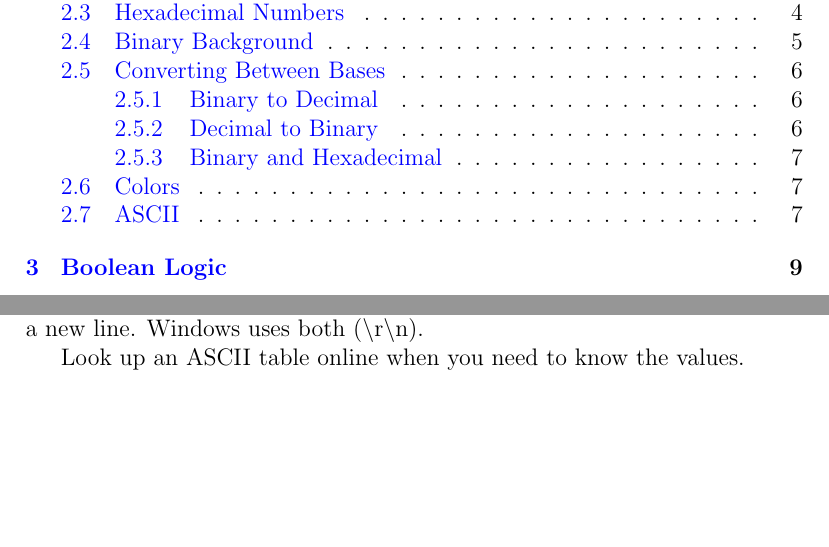
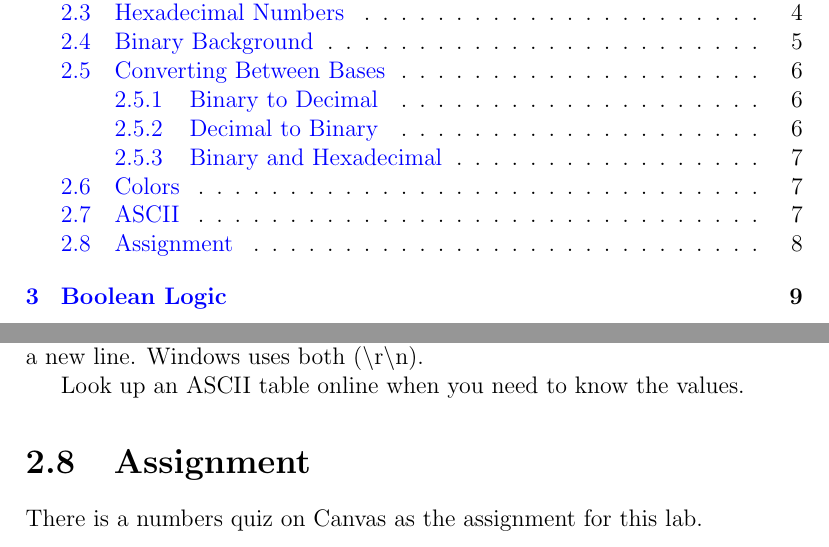
Before and after one commit to semcneil/Fundamentals-of-Microcontrollers-Manual, a LaTeX book (latex/manual.tex, which reads latex/numbers/numbers.tex): two parts of pages 2 and 9 of 10, joined at a grey line, cut so that both start at the same text, the shorter picture padded with empty space. Compiled offline with pdfLaTeX.

Commit message:
Number systems chapter first pass complete

```diff
--- a/latex/numbers/numbers.tex
+++ b/latex/numbers/numbers.tex
@@ -174,3 +174,6 @@ line feed (10 or \textbackslash n). Unix based operating systems (Linux, OS X) u
 uses both (\textbackslash r\textbackslash n).
 
 Look up an ASCII table online when you need to know the values.
+
+\section{Assignment}
+There is a numbers quiz on Canvas as the assignment for this lab.
```
